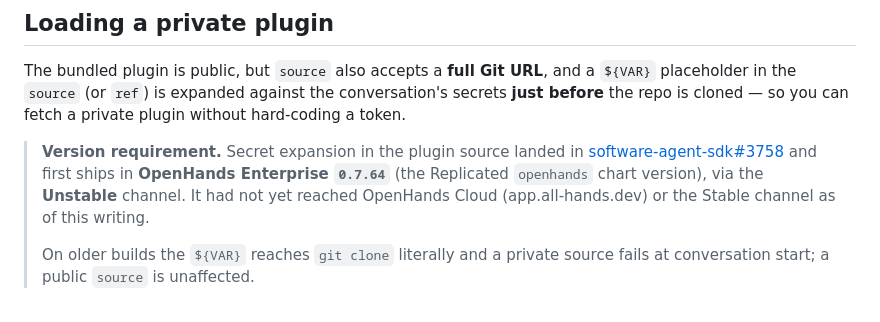
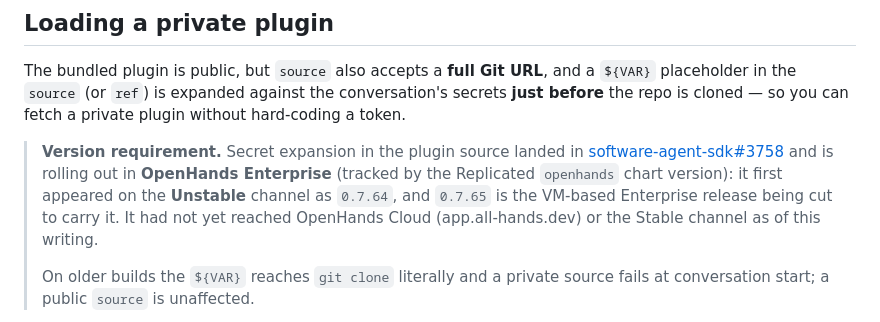
Before and after one commit to jpshackelford/oh-examples, a Markdown page: load-plugin/README.md, the part around the change. Rendered like a GitHub page.

Commit message:
load-plugin: note 0.7.65 as the VM-based Enterprise release carrying the fix
Mention both the Unstable-channel appearance (0.7.64) and the VM-based
OpenHands Enterprise release being cut for it (0.7.65), still tracked by the
Replicated openhands chart version.

Co-authored-by: openhands <openhands@all-hands.dev>

```diff
--- a/load-plugin/README.md
+++ b/load-plugin/README.md
@@ -115,9 +115,11 @@ private plugin without hard-coding a token.
 
 > **Version requirement.** Secret expansion in the plugin source landed in
 > [software-agent-sdk#3758](https://github.com/OpenHands/software-agent-sdk/pull/3758)
-> and first ships in **OpenHands Enterprise `0.7.64`** (the Replicated `openhands`
-> chart version), via the **Unstable** channel. It had not yet reached OpenHands
-> Cloud (app.all-hands.dev) or the Stable channel as of this writing.
+> and is rolling out in **OpenHands Enterprise** (tracked by the Replicated
+> `openhands` chart version): it first appeared on the **Unstable** channel as
+> `0.7.64`, and `0.7.65` is the VM-based Enterprise release being cut to carry it.
+> It had not yet reached OpenHands Cloud (app.all-hands.dev) or the Stable channel
+> as of this writing.
 >
 > On older builds the `${VAR}` reaches `git clone` literally and a private
 > source fails at conversation start; a public `source` is unaffected.
```
